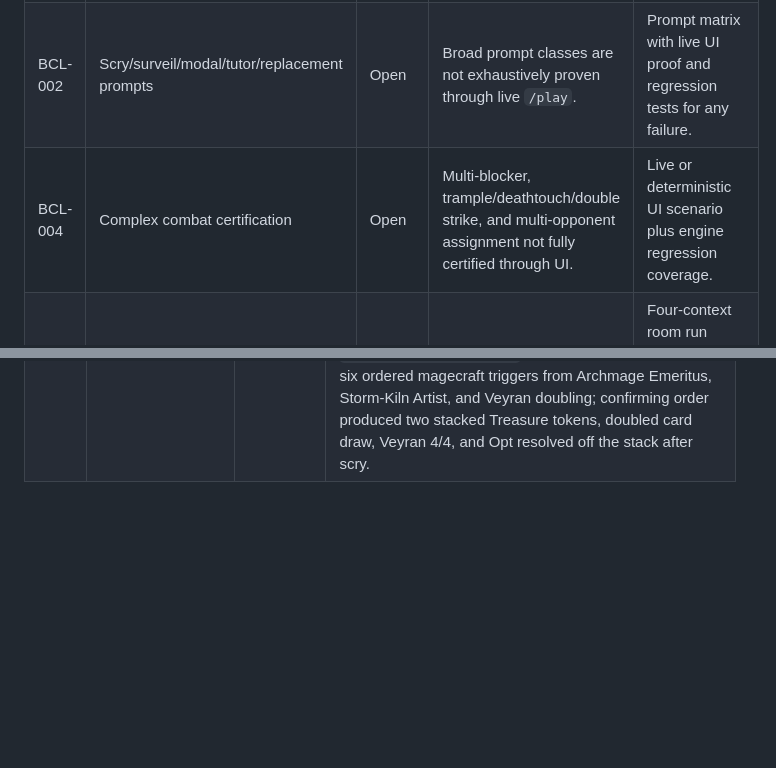
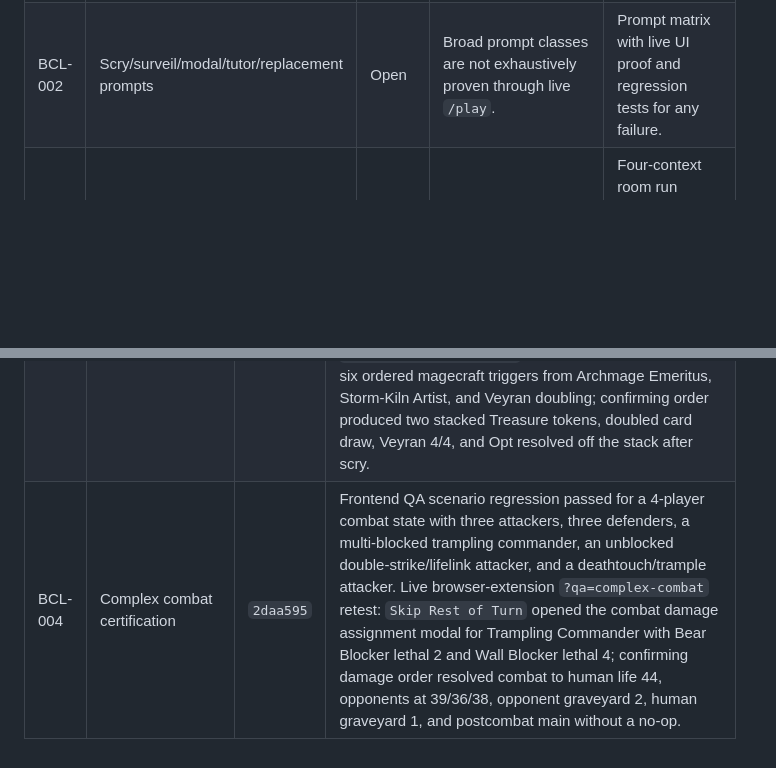
Before and after one commit to kilxnix/Magic, a Markdown page: docs/browser-certification-ledger-2026-06-01.md, 2 parts joined by grey strips. Drawn GitHub-style; blank space fills up the shorter version.

Commit message:
Record complex combat browser certification

```diff
--- a/docs/browser-certification-ledger-2026-06-01.md
+++ b/docs/browser-certification-ledger-2026-06-01.md
@@ -22,7 +22,6 @@ Completion rule:
 | --- | --- | --- | --- | --- |
 | BCL-001 | Per-card UI certification | Open | Current live runs drive sessions but do not force every card in each target deck through every printed action/trigger/prompt. | Browser-extension or browser-automation certification that records every card in scope as covered, unsupported-before-start, or fixed. |
 | BCL-002 | Scry/surveil/modal/tutor/replacement prompts | Open | Broad prompt classes are not exhaustively proven through live `/play`. | Prompt matrix with live UI proof and regression tests for any failure. |
-| BCL-004 | Complex combat certification | Open | Multi-blocker, trample/deathtouch/double strike, and multi-opponent assignment not fully certified through UI. | Live or deterministic UI scenario plus engine regression coverage. |
 | BCL-005 | Real room engine mode | Open | 4-human-context real engine room proof is not complete. | Four-context room run proving scoped views, priority, stack, reload, and action sync. |
 | BCL-006 | Save/replay canonicality | Open | `/play` save slots still contain UI metadata around canonical engine saves and can show replay audit warnings. | SaveManager-primary slot round-trip with replay audit clean for a long complex session. |
 
@@ -38,3 +37,4 @@ Completion rule:
 | BCL-011 | Abrade modal choice branches | `933c25c` | Live browser-extension `?qa=modal-choice` retest: damage branch cast Abrade targeting Grizzly Bears, resolved with stack 1 -> 0 and Grizzly Bears leaving battlefield; artifact branch cast Abrade targeting Sol Ring, resolved with Sol Ring leaving battlefield while Grizzly Bears remained. No no-op occurred. |
 | BCL-012 | Scry and surveil library manipulation prompts | `7d3e83d` | Live browser-extension `?qa=library-manipulation` retest: Opt cast and opened `Scry 1`; moving Lightning Bolt to bottom made Opt draw Island; Consider cast and opened `Surveil 1`; moving Mountain to graveyard made Consider draw Forest and left graveyard count at 3. No no-op occurred. |
 | BCL-003 | Storm/copy/spell-trigger stack certification | `811c18a` | Engine regression passed for `vivi-tournament-playtest` and stack copy invariants. Live browser-extension `?qa=storm-grapeshot` retest: Grapeshot branch preview changed from invariant failure to stack +3, target selection resolved, and opponent life changed 40 -> 37. Live browser-extension `?qa=spell-copy` retest: Fork targeting Lightning Bolt resolved and opponent life changed 40 -> 34. Live browser-extension `?qa=magecraft-triggers` retest: casting Opt opened six ordered magecraft triggers from Archmage Emeritus, Storm-Kiln Artist, and Veyran doubling; confirming order produced two stacked Treasure tokens, doubled card draw, Veyran 4/4, and Opt resolved off the stack after scry. |
+| BCL-004 | Complex combat certification | `2daa595` | Frontend QA scenario regression passed for a 4-player combat state with three attackers, three defenders, a multi-blocked trampling commander, an unblocked double-strike/lifelink attacker, and a deathtouch/trample attacker. Live browser-extension `?qa=complex-combat` retest: `Skip Rest of Turn` opened the combat damage assignment modal for Trampling Commander with Bear Blocker lethal 2 and Wall Blocker lethal 4; confirming damage order resolved combat to human life 44, opponents at 39/36/38, opponent graveyard 2, human graveyard 1, and postcombat main without a no-op. |
```
